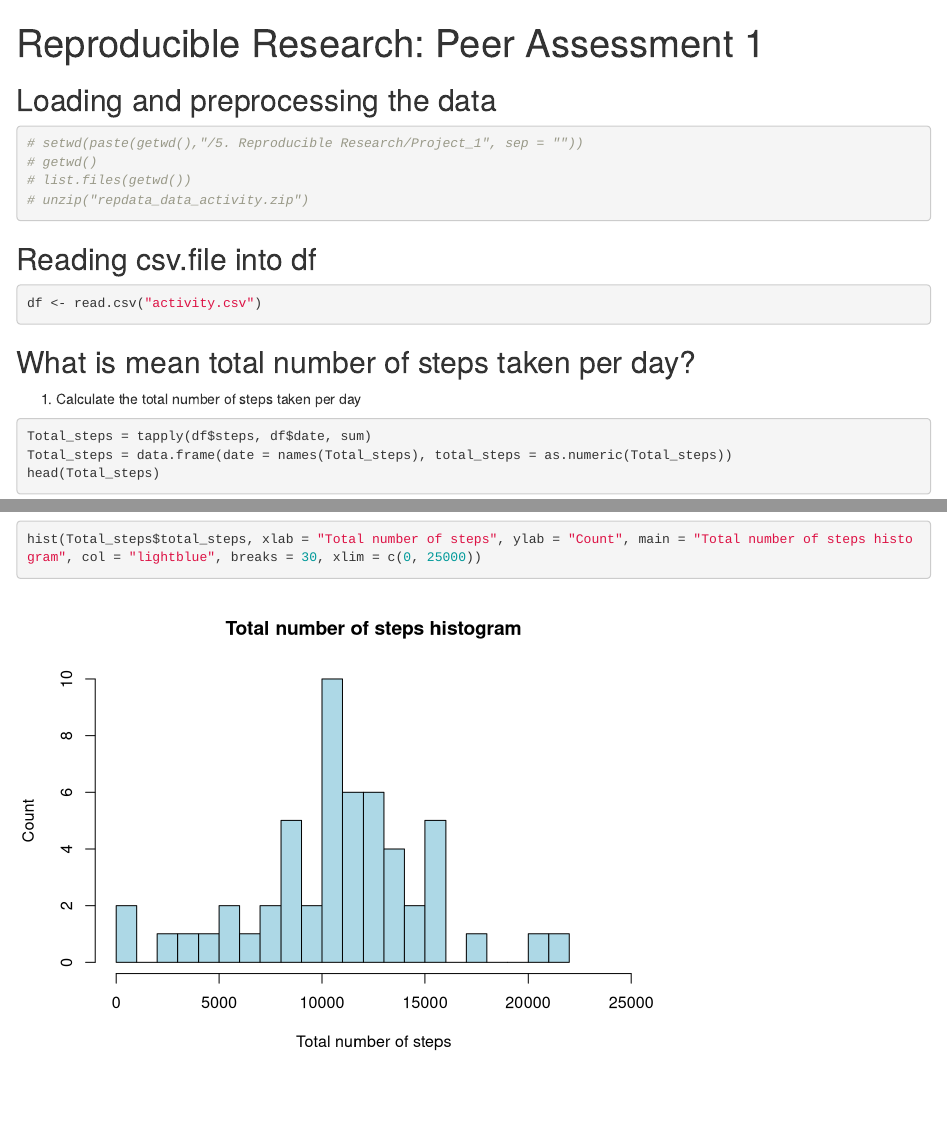
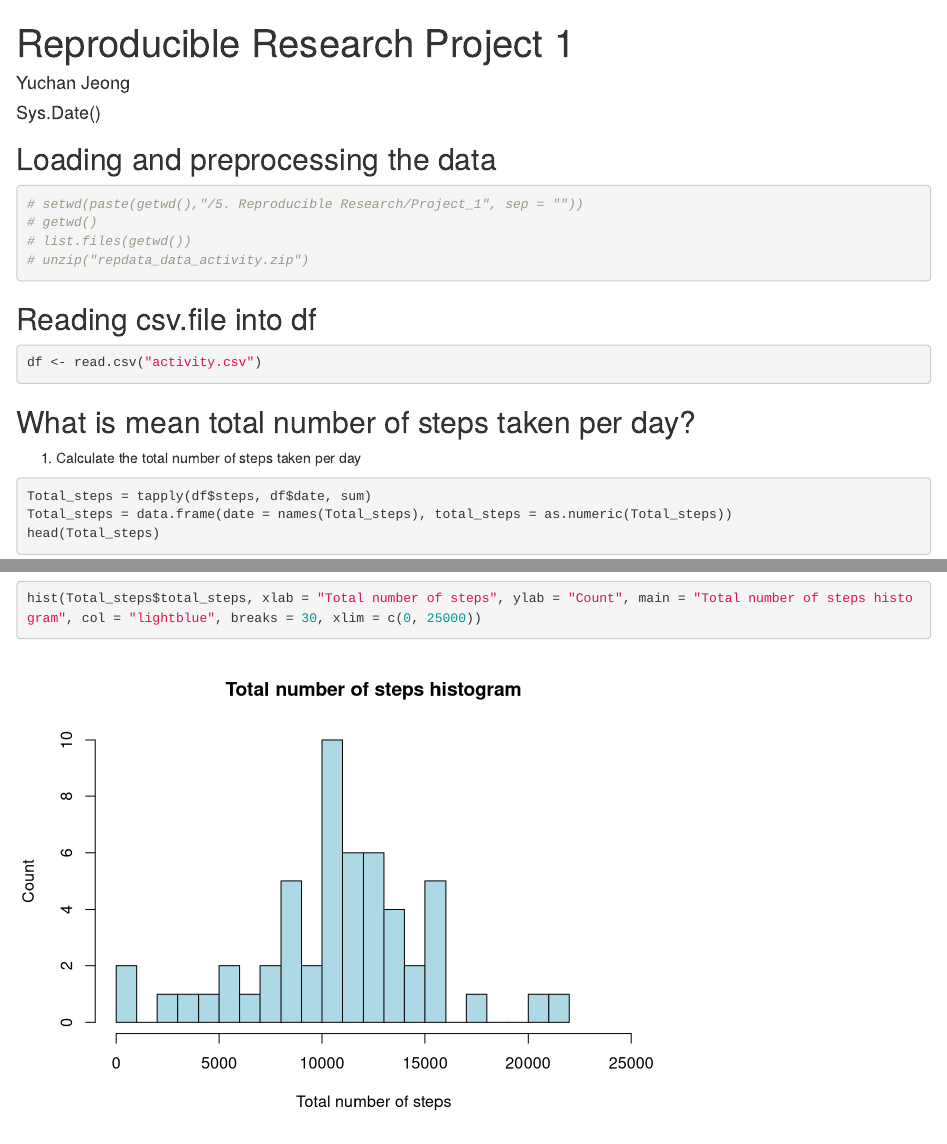
Before and after one commit to uchany25/datasciencecoursera, an R Markdown document (5. Reproducible Research/Project_1/PA1_template.Rmd): the page in a window 1100 px wide, from its top, and a second part further down, joined at a grey line. Rendered offline with R 4.5, knitr and Pandoc, with nearby package versions.

Commit message:
Update rmd

````diff
--- a/5. Reproducible Research/Project_1/PA1_template.Rmd
+++ b/5. Reproducible Research/Project_1/PA1_template.Rmd
@@ -1,8 +1,7 @@
 ---
-title: 'Reproducible Research: Peer Assessment 1'
-output:
-  html_document:
-    keep_md: true
+title: "Reproducible Research Project 1"
+author: "Yuchan Jeong"
+date: Sys.Date()
 ---
 ## Loading and preprocessing the data
 ```{r}
````
